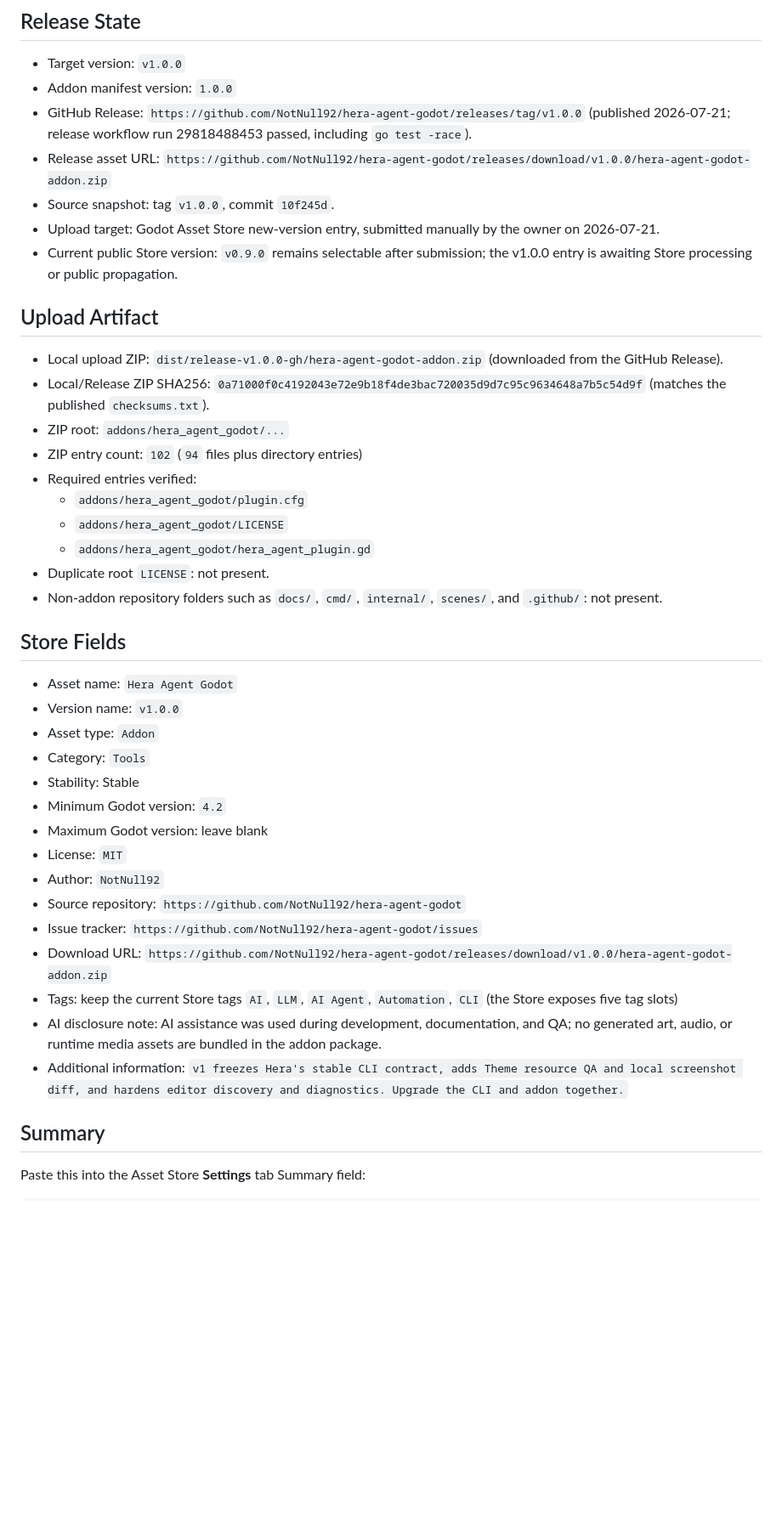
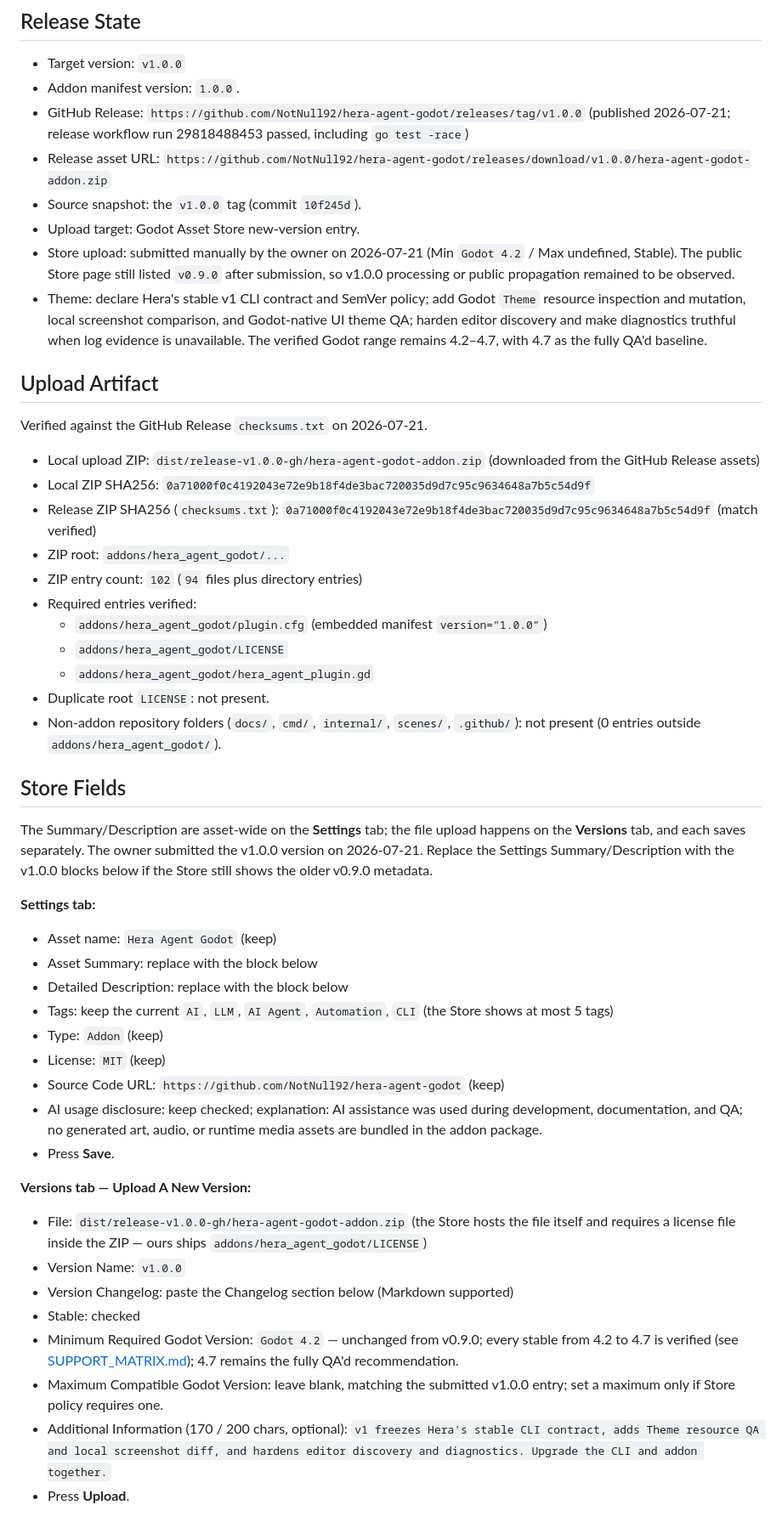
Before and after one commit to NotNull92/hera-agent-godot, a Markdown page: docs/releases/v1.0.0-asset-store-upload.md, the part around one of its changes. Shown at 85% size. GitHub-like rendering; blank space fills up the shorter version.

Commit message:
docs(release): refine v1.0.0 Asset Store record

```diff
--- a/docs/releases/v1.0.0-asset-store-upload.md
+++ b/docs/releases/v1.0.0-asset-store-upload.md
@@ -5,51 +3,82 @@
 ## Release State
 
 - Target version: `v1.0.0`
-- Addon manifest version: `1.0.0`
+- Addon manifest version: `1.0.0`.
 - GitHub Release: `https://github.com/NotNull92/hera-agent-godot/releases/tag/v1.0.0`
   (published 2026-07-21; release workflow run 29818488453 passed, including
-  `go test -race`).
+  `go test -race`)
 - Release asset URL: `https://github.com/NotNull92/hera-agent-godot/releases/download/v1.0.0/hera-agent-godot-addon.zip`
-- Source snapshot: tag `v1.0.0`, commit `10f245d`.
-- Upload target: Godot Asset Store new-version entry, submitted manually by the
-  owner on 2026-07-21.
-- Current public Store version: `v0.9.0` remains selectable after submission;
-  the v1.0.0 entry is awaiting Store processing or public propagation.
+- Source snapshot: the `v1.0.0` tag (commit `10f245d`).
+- Upload target: Godot Asset Store new-version entry.
+- Store upload: submitted manually by the owner on 2026-07-21 (Min
+  `Godot 4.2` / Max undefined, Stable). The public Store page still listed
+  `v0.9.0` after submission, so v1.0.0 processing or public propagation
+  remained to be observed.
+- Theme: declare Hera's stable v1 CLI contract and SemVer policy; add Godot
+  `Theme` resource inspection and mutation, local screenshot comparison, and
+  Godot-native UI theme QA; harden editor discovery and make diagnostics
+  truthful when log evidence is unavailable. The verified Godot range remains
+  4.2–4.7, with 4.7 as the fully QA'd baseline.
 
 ## Upload Artifact
 
+Verified against the GitHub Release `checksums.txt` on 2026-07-21.
+
 - Local upload ZIP: `dist/release-v1.0.0-gh/hera-agent-godot-addon.zip`
-  (downloaded from the GitHub Release).
-- Local/Release ZIP SHA256: `0a71000f0c4192043e72e9b18f4de3bac720035d9d7c95c9634648a7b5c54d9f`
-  (matches the published `checksums.txt`).
+  (downloaded from the GitHub Release assets)
+- Local ZIP SHA256: `0a71000f0c4192043e72e9b18f4de3bac720035d9d7c95c9634648a7b5c54d9f`
+- Release ZIP SHA256 (`checksums.txt`): `0a71000f0c4192043e72e9b18f4de3bac720035d9d7c95c9634648a7b5c54d9f`
+  (match verified)
 - ZIP root: `addons/hera_agent_godot/...`
 - ZIP entry count: `102` (`94` files plus directory entries)
 - Required entries verified:
-  - `addons/hera_agent_godot/plugin.cfg`
+  - `addons/hera_agent_godot/plugin.cfg` (embedded manifest
+    `version="1.0.0"`)
   - `addons/hera_agent_godot/LICENSE`
   - `addons/hera_agent_godot/hera_agent_plugin.gd`
 - Duplicate root `LICENSE`: not present.
-- Non-addon repository folders such as `docs/`, `cmd/`, `internal/`, `scenes/`, and `.github/`: not present.
+- Non-addon repository folders (`docs/`, `cmd/`, `internal/`, `scenes/`,
+  `.github/`): not present (0 entries outside
+  `addons/hera_agent_godot/`).
 
 ## Store Fields
 
-- Asset name: `Hera Agent Godot`
-- Version name: `v1.0.0`
-- Asset type: `Addon`
-- Category: `Tools`
-- Stability: Stable
-- Minimum Godot version: `4.2`
-- Maximum Godot version: leave blank
-- License: `MIT`
-- Author: `NotNull92`
-- Source repository: `https://github.com/NotNull92/hera-agent-godot`
-- Issue tracker: `https://github.com/NotNull92/hera-agent-godot/issues`
-- Download URL: `https://github.com/NotNull92/hera-agent-godot/releases/download/v1.0.0/hera-agent-godot-addon.zip`
-- Tags: keep the current Store tags `AI`, `LLM`, `AI Agent`, `Automation`,
-  `CLI` (the Store exposes five tag slots)
-- AI disclosure note: AI assistance was used during development, documentation, and QA; no generated art, audio, or runtime media assets are bundled in the addon package.
-- Additional information: `v1 freezes Hera's stable CLI contract, adds Theme resource QA and local screenshot diff, and hardens editor discovery and diagnostics. Upgrade the CLI and addon together.`
+The Summary/Description are asset-wide on the **Settings** tab; the file upload
+happens on the **Versions** tab, and each saves separately. The owner submitted
+the v1.0.0 version on 2026-07-21. Replace the Settings Summary/Description with
+the v1.0.0 blocks below if the Store still shows the older v0.9.0 metadata.
 
-## Summary
+**Settings tab:**
 
-Paste this into the Asset Store **Settings** tab Summary field:
+- Asset name: `Hera Agent Godot` (keep)
+- Asset Summary: replace with the block below
+- Detailed Description: replace with the block below
+- Tags: keep the current `AI`, `LLM`, `AI Agent`, `Automation`, `CLI`
+  (the Store shows at most 5 tags)
+- Type: `Addon` (keep)
+- License: `MIT` (keep)
+- Source Code URL: `https://github.com/NotNull92/hera-agent-godot` (keep)
+- AI usage disclosure: keep checked; explanation: AI assistance was used
+  during development, documentation, and QA; no generated art, audio, or
+  runtime media assets are bundled in the addon package.
+- Press **Save**.
+
+**Versions tab — Upload A New Version:**
+
+- File: `dist/release-v1.0.0-gh/hera-agent-godot-addon.zip` (the Store hosts
+  the file itself and requires a license file inside the ZIP — ours ships
+  `addons/hera_agent_godot/LICENSE`)
+- Version Name: `v1.0.0`
+- Version Changelog: paste the Changelog section below (Markdown supported)
+- Stable: checked
+- Minimum Required Godot Version: `Godot 4.2` — unchanged from v0.9.0; every
+  stable from 4.2 to 4.7 is verified (see
+  [SUPPORT_MATRIX.md](../SUPPORT_MATRIX.md)); 4.7 remains the fully QA'd
+  recommendation.
+- Maximum Compatible Godot Version: leave blank, matching the submitted
+  v1.0.0 entry; set a maximum only if Store policy requires one.
+- Additional Information (170 / 200 chars, optional): `v1 freezes Hera's stable
+  CLI contract, adds Theme resource QA and local screenshot diff, and hardens
+  editor discovery and diagnostics. Upgrade the CLI and addon together.`
+- Press **Upload**.
+
```
Also changed, not shown: other parts of docs/releases/v1.0.0-asset-store-upload.md (+95 -94 lines).
